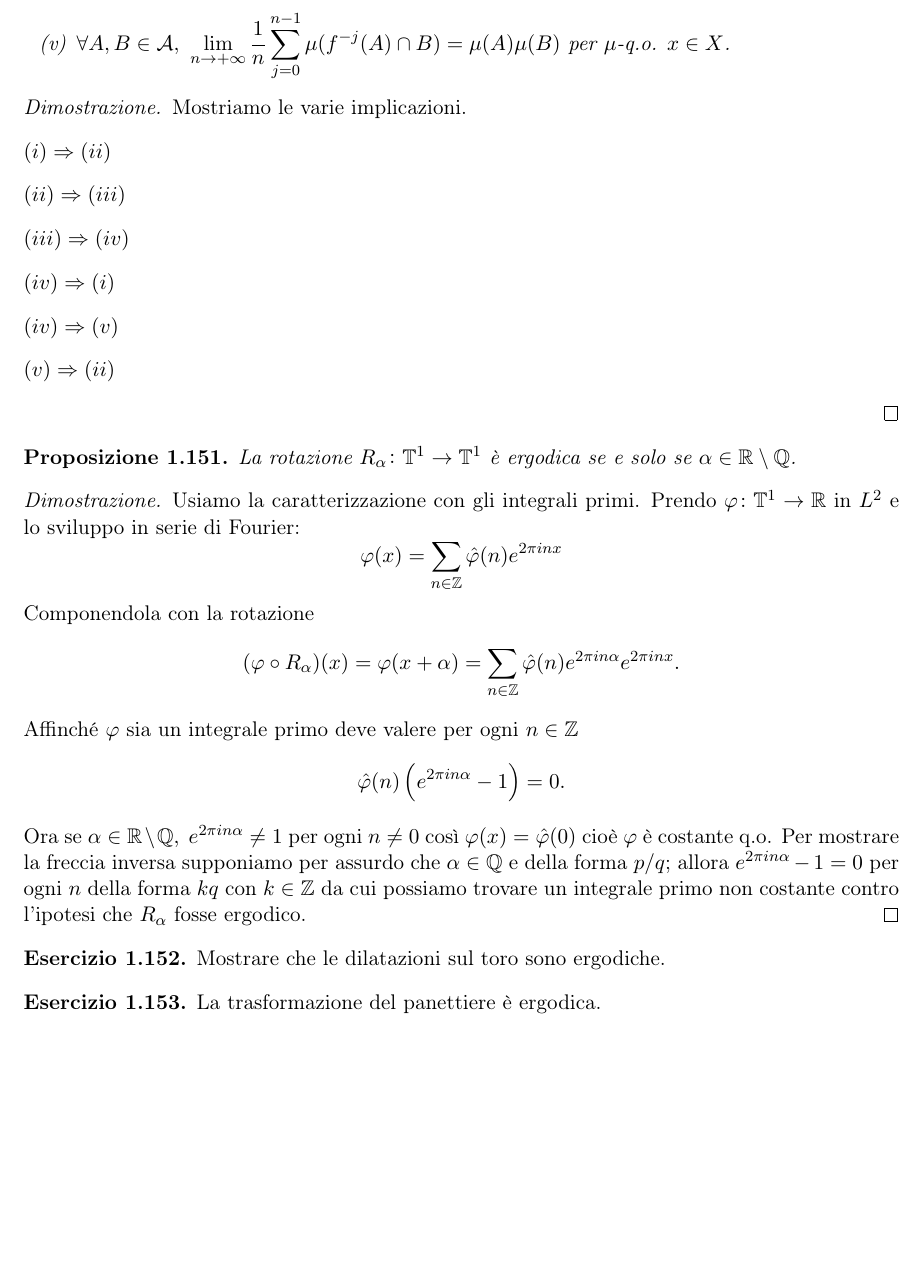
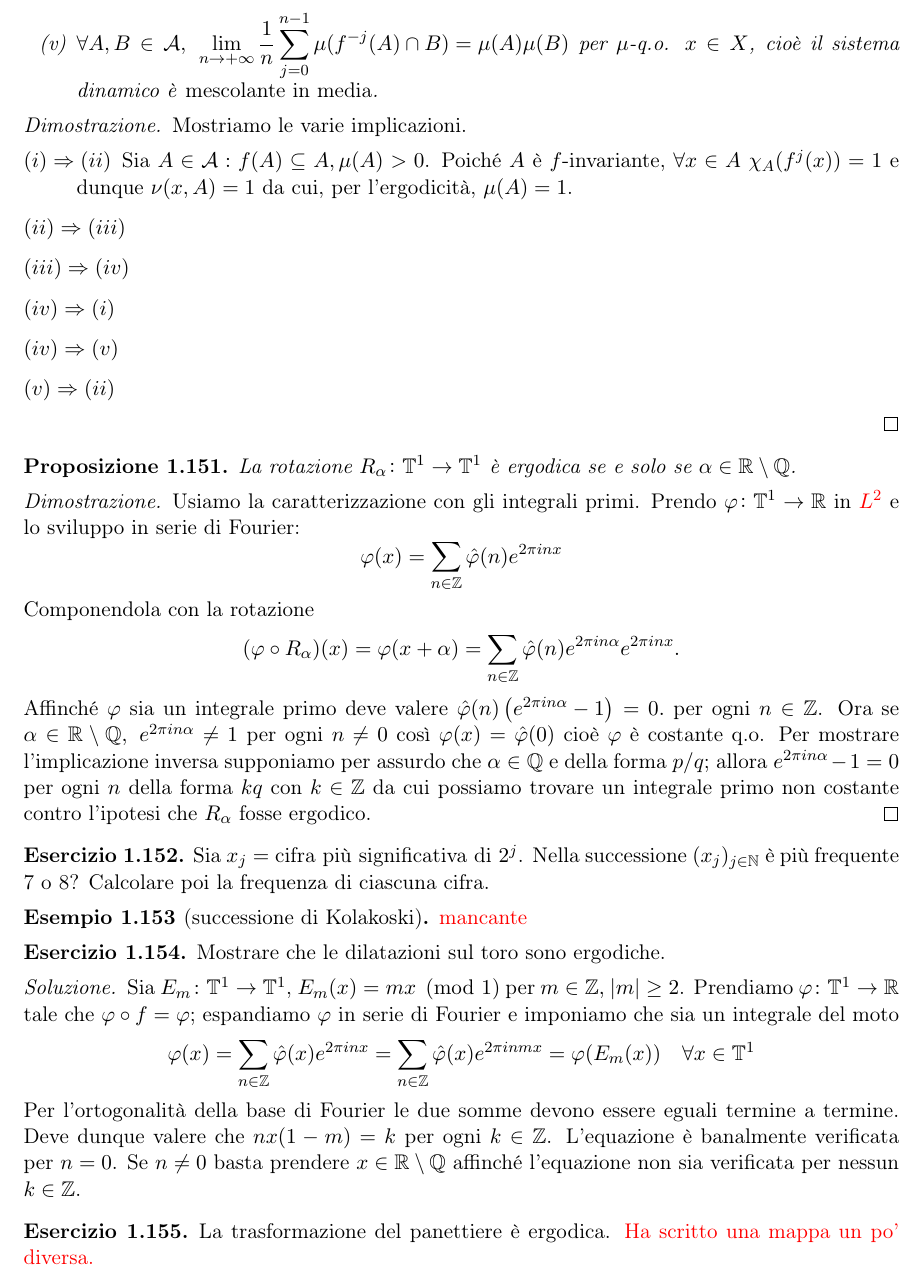
Before and after one commit to SciSNS-2017/Sistemi-Dinamici, a LaTeX book (main.tex, which reads Lezioni/lezione18-11-20.tex): part of page 34 of 34, cut so that both start at the same text, the shorter picture padded with empty space. Compiled offline with pdfLaTeX.

Commit message:
Aggiunte cose alla lezione del 20/11/18

```diff
--- a/Lezioni/lezione18-11-20.tex
+++ b/Lezioni/lezione18-11-20.tex
@@ -23,13 +23,13 @@
         \[
             \lim_{n \to +\infty} \frac{1}{n} \sum_{j=0}^{n-1} (\varphi \circ f^j)(x) = \int_{X} \varphi \dif{\mu} \qquad \text{per } \mu\text{-q.o. } x \in X.
         \]
-        \item $ \forall A, B \in \mathcal{A}, \ \displaystyle{\lim_{n \to +\infty} \frac{1}{n} \sum_{j=0}^{n-1} \mu(f^{-j}(A) \cap B) = \mu(A) \mu(B)} $ per $ \mu $-q.o. $ x \in X $.
+        \item $ \forall A, B \in \mathcal{A}, \ \displaystyle{\lim_{n \to +\infty} \frac{1}{n} \sum_{j=0}^{n-1} \mu(f^{-j}(A) \cap B) = \mu(A) \mu(B)} $ per $ \mu $-q.o. $ x \in X $, cioè il sistema dinamico è \emph{mescolante in media}.
     \end{enumerate}
 \end{thm}
 \begin{proof}
     Mostriamo le varie implicazioni.
     \begin{description}
-        \item[$ (i) \Rightarrow (ii) $]
+        \item[$ (i) \Rightarrow (ii) $] Sia $ A\in\mathcal{A} : f(A) \subseteq A, \mu(A) > 0 $. Poiché $ A $ è $ f $-invariante, $ \forall x\in A\ \chi_A(f^j(x)) = 1 $ e dunque $ \nu(x,A) = 1 $ da cui, per l'ergodicità, $ \mu(A) = 1 $.
         \item[$ (ii) \Rightarrow (iii) $]
         \item[$ (iii) \Rightarrow (iv) $]
         \item[$ (iv) \Rightarrow (i) $]
@@ -42,7 +42,7 @@
     La rotazione $ R_\alpha \colon \T^1 \to \T^1 $ è ergodica se e solo se $ \alpha \in \R \setminus \Q $.
 \end{proposition}
 \begin{proof}
-    Usiamo la caratterizzazione con gli integrali primi. Prendo $ \varphi \colon \T^1 \to \R $ in $ L^2 $ e lo sviluppo in serie di Fourier:
+    Usiamo la caratterizzazione con gli integrali primi. Prendo $ \varphi \colon \T^1 \to \R $ in \textcolor{red}{$ L^2 $} e lo sviluppo in serie di Fourier:
     \[
         \varphi(x) = \sum_{n \in \Z} \hat{\varphi}(n) e^{2\pi i n x}
     \]
@@ -50,17 +50,27 @@
     \[
         (\varphi \circ R_\alpha)(x) = \varphi(x + \alpha) = \sum_{n \in \Z} \hat{\varphi}(n) e^{2\pi i n \alpha} e^{2\pi i n x}.
     \]
-    Affinché $ \varphi $ sia un integrale primo deve valere per ogni $ n \in \Z $
-    \[
-        \hat{\varphi}(n) \left(e^{2\pi i n \alpha} - 1 \right) = 0.
-    \]
-    Ora se $ \alpha \in \R \setminus \Q, \ e^{2\pi i n \alpha} \neq 1 $ per ogni $ n \neq 0 $ così $ \varphi(x) = \hat{\varphi}(0) $ cioè $ \varphi $ è costante q.o. Per mostrare la freccia inversa supponiamo per assurdo che $ \alpha \in \Q $ e della forma $ p/q $; allora $ e^{2\pi i n \alpha} - 1 = 0 $ per ogni $ n $ della forma $ kq $ con $ k \in \Z $ da cui possiamo trovare un integrale primo non costante contro l'ipotesi che $ R_\alpha $ fosse ergodico.
+    Affinché $ \varphi $ sia un integrale primo deve valere $ \hat{\varphi}(n) \left(e^{2\pi i n \alpha} - 1 \right) = 0. $ per ogni $ n \in \Z $.
+    Ora se $ \alpha \in \R \setminus \Q, \ e^{2\pi i n \alpha} \neq 1 $ per ogni $ n \neq 0 $ così $ \varphi(x) = \hat{\varphi}(0) $ cioè $ \varphi $ è costante q.o. Per mostrare l'implicazione inversa supponiamo per assurdo che $ \alpha \in \Q $ e della forma $ p/q $; allora $ e^{2\pi i n \alpha} - 1 = 0 $ per ogni $ n $ della forma $ kq $ con $ k \in \Z $ da cui possiamo trovare un integrale primo non costante contro l'ipotesi che $ R_\alpha $ fosse ergodico.
 \end{proof}
+
+\begin{exercise}
+    Sia $ x_j = \text{cifra più significativa di } 2^j $. Nella successione $ (x_j)_{j\in\N} $ è più frequente 7 o 8? Calcolare poi la frequenza di ciascuna cifra.
+\end{exercise}
+
+\begin{example}[successione di Kolakoski]
+    \textcolor{red}{mancante}
+\end{example}
 
 \begin{exercise}
     Mostrare che le dilatazioni sul toro sono ergodiche.
 \end{exercise}
+\begin{solution}
+    Sia $ E_m\colon\T^1\to\T^1 $, $ E_m(x) = mx\pmod{1} $ per $ m\in\Z,\ \abs{m} \geq 2 $. Prendiamo $ \varphi\colon\T^1\to\R $ tale che $ \varphi\circ f = \varphi $; espandiamo $ \varphi $ in serie di Fourier e imponiamo che sia un integrale del moto
+    \[ \varphi(x) = \sum_{n\in\Z} \hat\varphi(x) e^{2\pi i n x} = \sum_{n\in\Z} \hat\varphi(x) e^{2\pi i n m x} = \varphi(E_m(x)) \quad \forall x\in\T^1 \]
+    Per l'ortogonalità della base di Fourier le due somme devono essere eguali termine a termine. Deve dunque valere che $ nx(1-m) = k $ per ogni $ k\in\Z $. L'equazione è banalmente verificata per $ n = 0 $. Se $ n\neq 0 $ basta prendere $ x\in\R\setminus\Q $ affinché l'equazione non sia verificata per nessun $ k\in\Z $.
+\end{solution}
 
 \begin{exercise}
-    La trasformazione del panettiere è ergodica.
+    La trasformazione del panettiere è ergodica. \textcolor{red}{Ha scritto una mappa un po' diversa.}
 \end{exercise}
```
Also changed, not shown: Lezioni/lezione18-11-14.tex (+2 -2 lines), Lezioni/lezione18-11-20.tex (6 more changed lines).
